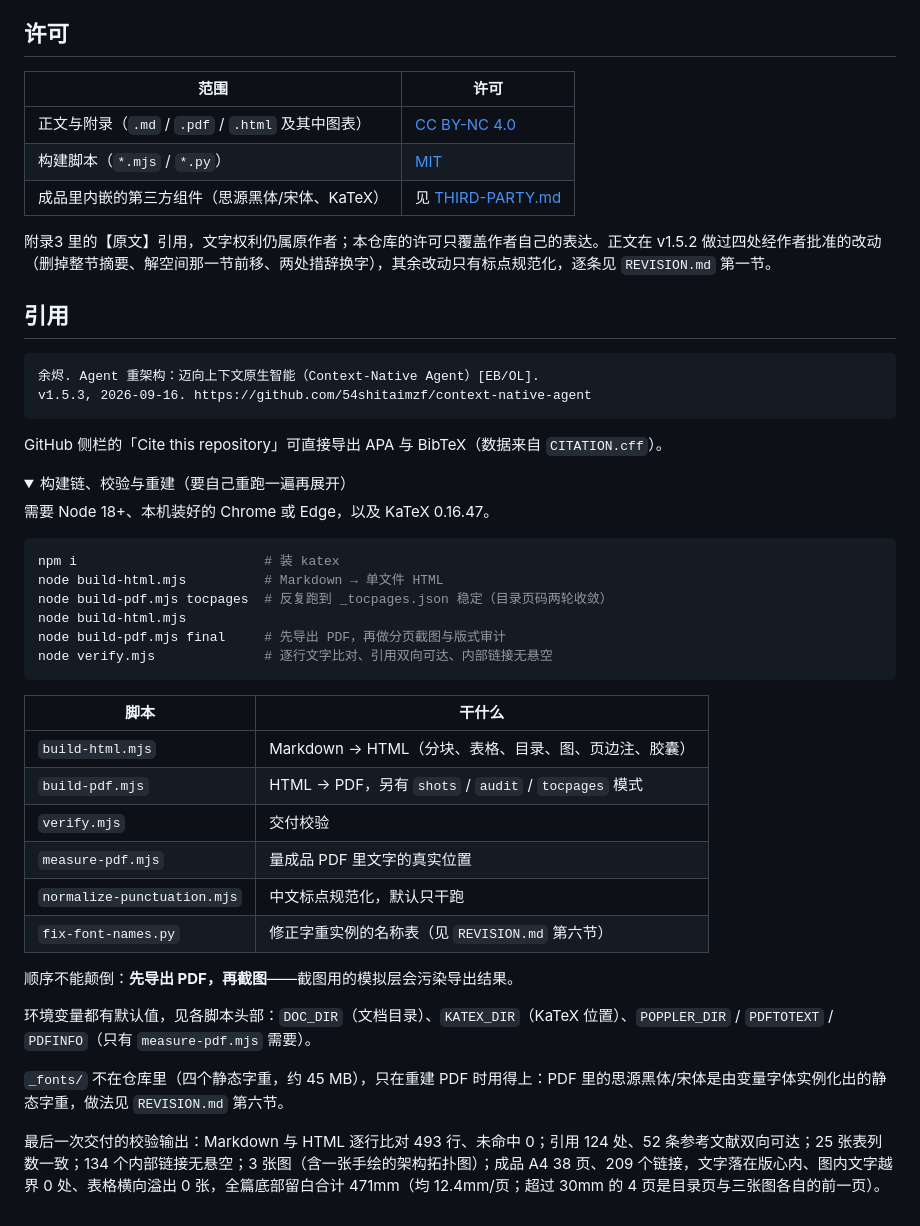
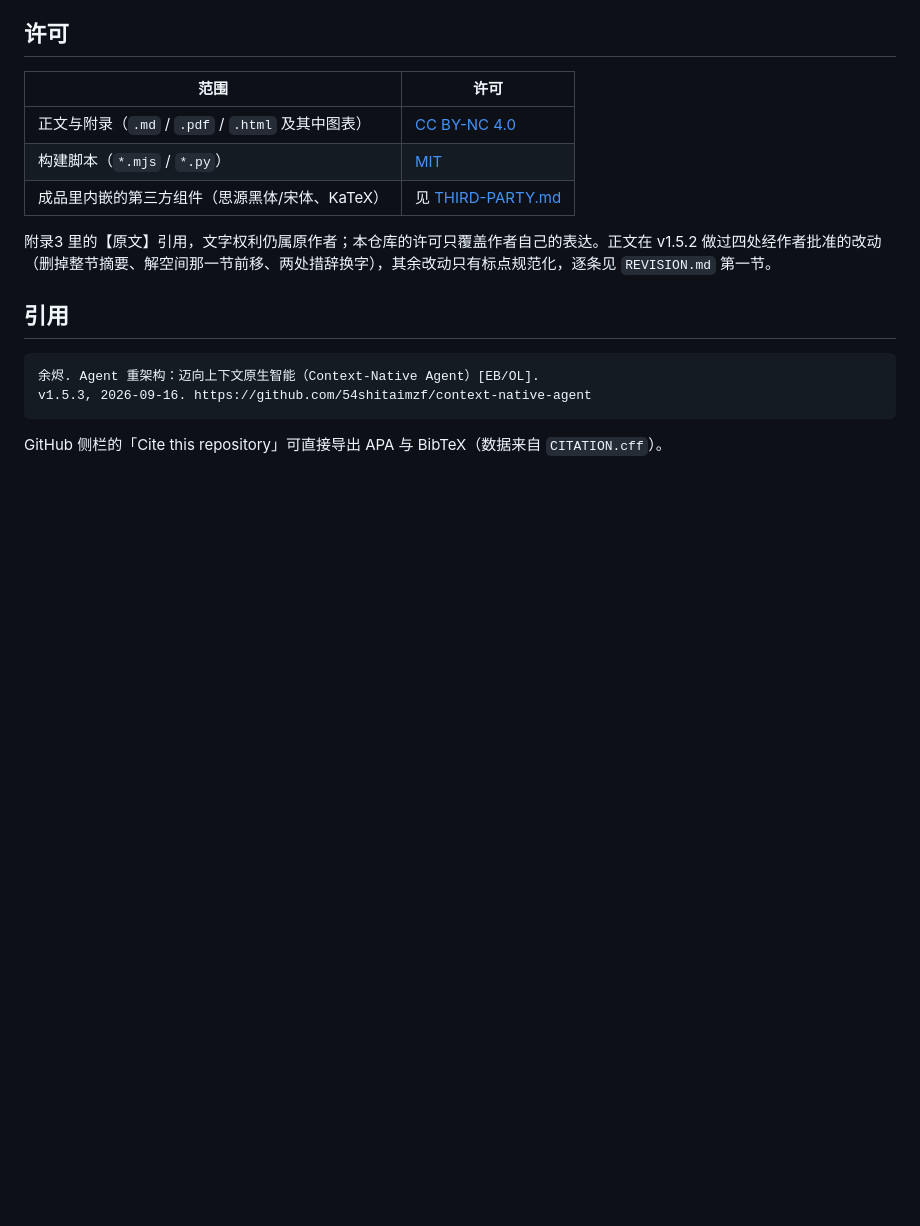
Before and after one commit to 54shitaimzf/context-native-agent, a Markdown page: README.md, the part around one of its changes. Rendered like a GitHub page; folded sections open; blank space fills up the shorter version.

````diff
--- a/README.md
+++ b/README.md
@@ -51,36 +70,3 @@ v1.5.3, 2026-09-16. https://github.com/54shitaimzf/context-native-agent
 ```
 
 GitHub 侧栏的「Cite this repository」可直接导出 APA 与 BibTeX（数据来自 `CITATION.cff`）。
-
-<details>
-<summary>构建链、校验与重建（要自己重跑一遍再展开）</summary>
-
-需要 Node 18+、本机装好的 Chrome 或 Edge，以及 KaTeX 0.16.47。
-
-```bash
-npm i                        # 装 katex
-node build-html.mjs          # Markdown → 单文件 HTML
-node build-pdf.mjs tocpages  # 反复跑到 _tocpages.json 稳定（目录页码两轮收敛）
-node build-html.mjs
-node build-pdf.mjs final     # 先导出 PDF，再做分页截图与版式审计
-node verify.mjs              # 逐行文字比对、引用双向可达、内部链接无悬空
-```
-
-| 脚本 | 干什么 |
-| --- | --- |
-| `build-html.mjs` | Markdown → HTML（分块、表格、目录、图、页边注、胶囊） |
-| `build-pdf.mjs` | HTML → PDF，另有 `shots` / `audit` / `tocpages` 模式 |
-| `verify.mjs` | 交付校验 |
-| `measure-pdf.mjs` | 量成品 PDF 里文字的真实位置 |
-| `normalize-punctuation.mjs` | 中文标点规范化，默认只干跑 |
-| `fix-font-names.py` | 修正字重实例的名称表（见 `REVISION.md` 第六节） |
-
-顺序不能颠倒：**先导出 PDF，再截图**——截图用的模拟层会污染导出结果。
-
-环境变量都有默认值，见各脚本头部：`DOC_DIR`（文档目录）、`KATEX_DIR`（KaTeX 位置）、`POPPLER_DIR` / `PDFTOTEXT` / `PDFINFO`（只有 `measure-pdf.mjs` 需要）。
-
-`_fonts/` 不在仓库里（四个静态字重，约 45 MB），只在重建 PDF 时用得上：PDF 里的思源黑体/宋体是由变量字体实例化出的静态字重，做法见 `REVISION.md` 第六节。
-
-最后一次交付的校验输出：Markdown 与 HTML 逐行比对 493 行、未命中 0；引用 124 处、52 条参考文献双向可达；25 张表列数一致；134 个内部链接无悬空；3 张图（含一张手绘的架构拓扑图）；成品 A4 38 页、209 个链接，文字落在版心内、图内文字越界 0 处、表格横向溢出 0 张，全篇底部留白合计 471mm（均 12.4mm/页；超过 30mm 的 4 页是目录页与三张图各自的前一页）。
-
-</details>
````
Also changed, not shown: other parts of README.md (+30 -11 lines), REVISION.md (+27 -5 lines).
